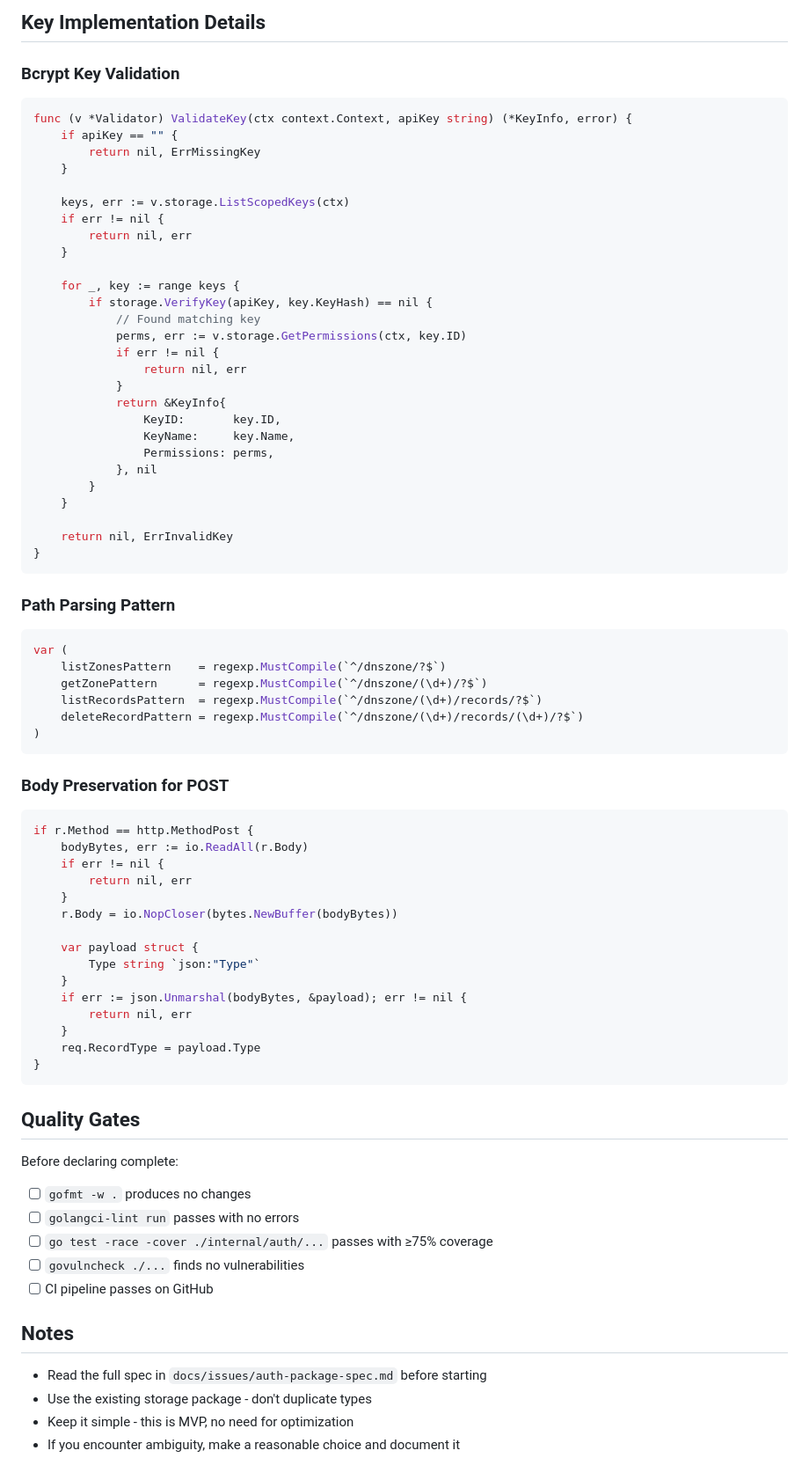
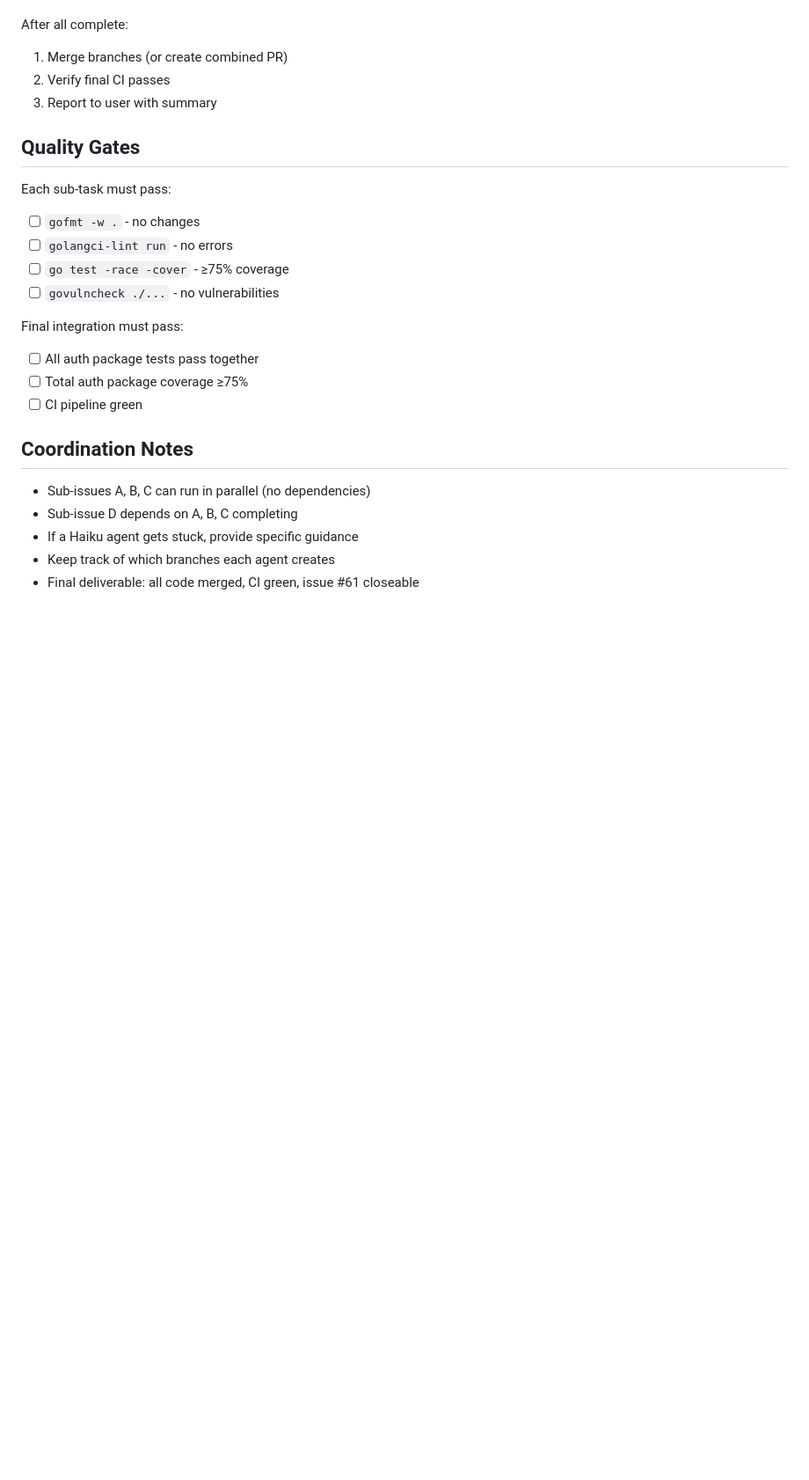
Before and after one commit to sipico/bunny-api-proxy, a Markdown page: docs/prompts/sonnet-auth-coordinator.md, the part around one of its changes. Shown at 88% size. Drawn GitHub-style; blank space fills up the shorter version.

````diff
--- a/docs/prompts/sonnet-auth-coordinator.md
+++ b/docs/prompts/sonnet-auth-coordinator.md
@@ -86,77 +128,25 @@ Report with:
-## Key Implementation Details
-
-### Bcrypt Key Validation
-```go
-func (v *Validator) ValidateKey(ctx context.Context, apiKey string) (*KeyInfo, error) {
-    if apiKey == "" {
-        return nil, ErrMissingKey
-    }
-
-    keys, err := v.storage.ListScopedKeys(ctx)
-    if err != nil {
-        return nil, err
-    }
-
-    for _, key := range keys {
-        if storage.VerifyKey(apiKey, key.KeyHash) == nil {
-            // Found matching key
-            perms, err := v.storage.GetPermissions(ctx, key.ID)
-            if err != nil {
-                return nil, err
-            }
-            return &KeyInfo{
-                KeyID:       key.ID,
-                KeyName:     key.Name,
-                Permissions: perms,
-            }, nil
-        }
-    }
-
-    return nil, ErrInvalidKey
-}
-```
-
-### Path Parsing Pattern
-```go
-var (
-    listZonesPattern    = regexp.MustCompile(`^/dnszone/?$`)
-    getZonePattern      = regexp.MustCompile(`^/dnszone/(\d+)/?$`)
-    listRecordsPattern  = regexp.MustCompile(`^/dnszone/(\d+)/records/?$`)
-    deleteRecordPattern = regexp.MustCompile(`^/dnszone/(\d+)/records/(\d+)/?$`)
-)
-```
-
-### Body Preservation for POST
-```go
-if r.Method == http.MethodPost {
-    bodyBytes, err := io.ReadAll(r.Body)
-    if err != nil {
-        return nil, err
-    }
-    r.Body = io.NopCloser(bytes.NewBuffer(bodyBytes))
-
-    var payload struct {
-        Type string `json:"Type"`
-    }
-    if err := json.Unmarshal(bodyBytes, &payload); err != nil {
-        return nil, err
-    }
-    req.RecordType = payload.Type
-}
-```
+After all complete:
+1. Merge branches (or create combined PR)
+2. Verify final CI passes
+3. Report to user with summary
 
 ## Quality Gates
 
-Before declaring complete:
-- [ ] `gofmt -w .` produces no changes
-- [ ] `golangci-lint run` passes with no errors
-- [ ] `go test -race -cover ./internal/auth/...` passes with ≥75% coverage
-- [ ] `govulncheck ./...` finds no vulnerabilities
-- [ ] CI pipeline passes on GitHub
+Each sub-task must pass:
+- [ ] `gofmt -w .` - no changes
+- [ ] `golangci-lint run` - no errors
+- [ ] `go test -race -cover` - ≥75% coverage
+- [ ] `govulncheck ./...` - no vulnerabilities
 
-## Notes
+Final integration must pass:
+- [ ] All auth package tests pass together
+- [ ] Total auth package coverage ≥75%
+- [ ] CI pipeline green
 
-- Read the full spec in `docs/issues/auth-package-spec.md` before starting
-- Use the existing storage package - don't duplicate types
-- Keep it simple - this is MVP, no need for optimization
-- If you encounter ambiguity, make a reasonable choice and document it
+## Coordination Notes
+
+- Sub-issues A, B, C can run in parallel (no dependencies)
+- Sub-issue D depends on A, B, C completing
+- If a Haiku agent gets stuck, provide specific guidance
+- Keep track of which branches each agent creates
+- Final deliverable: all code merged, CI green, issue #61 closeable
````
Also changed, not shown: other parts of docs/prompts/sonnet-auth-coordinator.md (+108 -66 lines).
